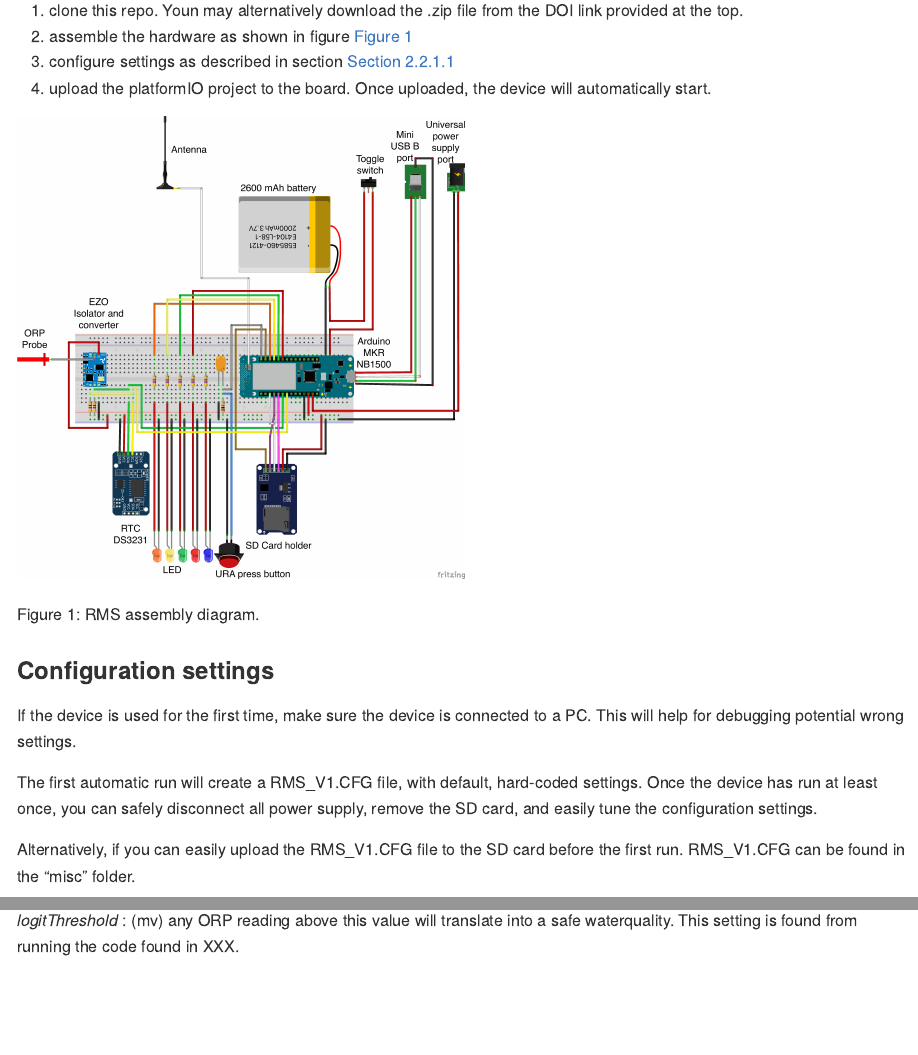
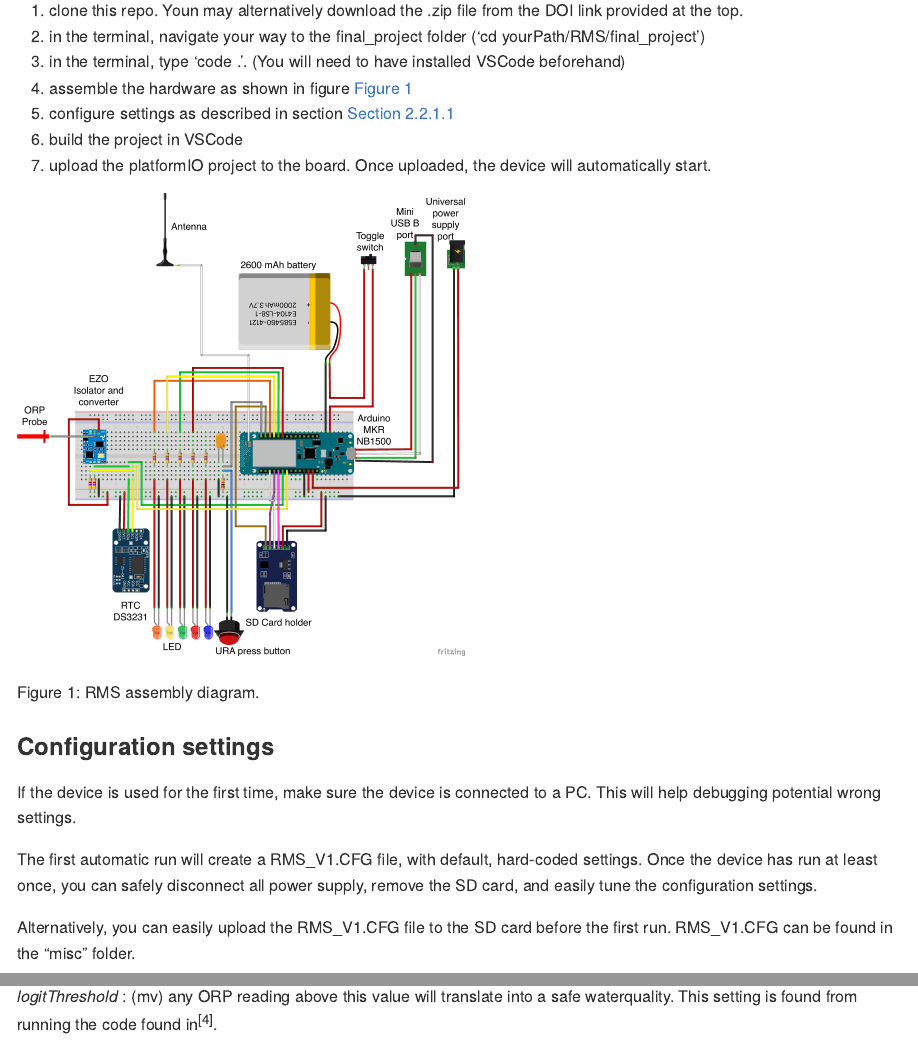
Before and after one commit to cedricormond00/RMS, a Quarto document (README.qmd): the page in a window 1100 px wide, from 1530 px down, and a second part further down, joined at a grey line. The pictures show the output file README.md that the author committed with the source, drawn offline in the style of GitHub; badge pictures from the web are left out.

Commit message:
added steps to use the RMS in the user guide

```diff
--- a/README.qmd
+++ b/README.qmd
@@ -6,8 +6,8 @@ execute:
   echo: false
   warning: false
   freeze: true
-bibliography: bibliography.bib
-csl: apa-numeric-superscript-brackets.csl
+bibliography: readme_misc/bibliography.bib
+csl: readme_misc/apa-numeric-superscript-brackets.csl
 toc: true
 ---
 
@@ -52,27 +52,30 @@ This section details the step to take to start using the device.
 To use the RMS:
 
  1. clone this repo. Youn may alternatively download the .zip file from the DOI link provided at the top.
- 2. assemble the hardware as shown in figure @fig-assembly
- 3. configure settings as described in section @sec-configDescription
- 3. upload the platformIO project to the board. Once uploaded, the device will automatically start.
+ 2. in the terminal, navigate your way to the final_project folder ('cd yourPath/RMS/final_project')
+ 3. in the terminal, type 'code .'. (You will need to have installed VSCode beforehand)
+ 4. assemble the hardware as shown in figure @fig-assembly
+ 5. configure settings as described in section @sec-configDescription
+ 6. build the project in VSCode
+ 7. upload the platformIO project to the board. Once uploaded, the device will automatically start.
 
-![RMS assembly diagram](./readme_misc/230809_Annotated_V1_2.png "Title: assembly diagram"){width=50% fig-alt="RMS assembly schematic" #fig-assembly}
+![RMS assembly diagram](./readme_misc/images/230809_Annotated_V1_2.png "Title: assembly diagram"){width=50% fig-alt="RMS assembly schematic" #fig-assembly}
 <figcaption>Figure 1: RMS assembly diagram.</figcaption>
 
 
 
 
 ### Configuration settings
-If the device is used for the first time, make sure the device is connected to a PC. This will help for debugging potential wrong settings.
+If the device is used for the first time, make sure the device is connected to a PC. This will help debugging potential wrong settings.
 
 The first automatic run will create a RMS_V1.CFG file, with default, hard-coded settings. Once the device has run at least once, you can safely disconnect all power supply, remove the SD card, and easily tune the configuration settings.
 
-Alternatively, if you can easily upload the RMS_V1.CFG file to the SD card before the first run. RMS_V1.CFG can be found in the "misc" folder.
+Alternatively, you can easily upload the RMS_V1.CFG file to the SD card before the first run. RMS_V1.CFG can be found in the "misc" folder.
 
 #### Configuration settings description {#sec-configDescription}
 The parameters that may be tuned during the configuarion are the following.
 
-_logitThreshold_ : (mv) any ORP reading above this value will translate into a safe waterquality. This setting is found from running the code found in XXX.
+_logitThreshold_ : (mv) any ORP reading above this value will translate into a safe waterquality. This setting is found from running the code found in @RN30.
 
 _uraPressDuration_ : (ms) how long the user should press the button for an alarm to be raised. In case an SMS has already been sent less then _uraSMSInterval_, only a water monitoring will occur, but no SMS will be spamming the user.
 
```
Also changed, not shown: README.md, readme_misc/apa-numeric-superscript-brackets.csl (renamed from apa-numeric-superscript-brackets.csl), readme_misc/bibliography.bib (renamed from bibliography.bib), readme_misc/images/230809_Annotated_V1_2.png (renamed from readme_misc/230809_Annotated_V1_2.png).
